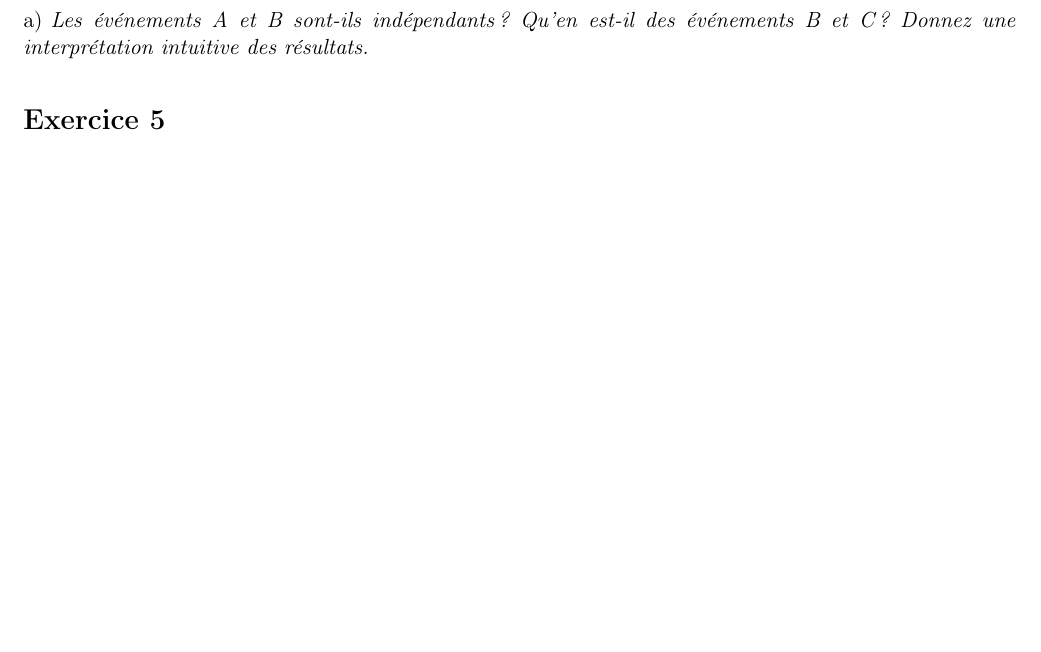
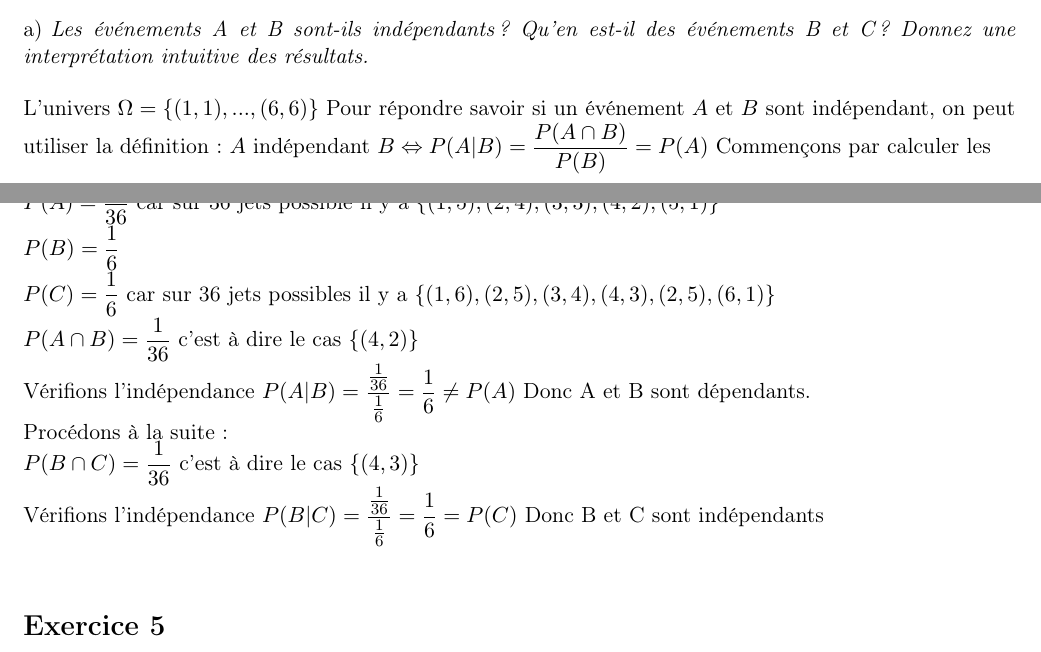
Before and after one commit to ODAncona/pst_collab, a LaTeX document (src/serie2/serie2.tex): part of page 5 of 5 before the commit and two parts of pages 4 and 5 of 6 after it, the two joined at a grey line, cut so that both start at the same text, the shorter picture padded with empty space. Compiled offline with pdfLaTeX.

Commit message:
serie2 exo4

```diff
--- a/src/serie2/serie2.tex
+++ b/src/serie2/serie2.tex
@@ -242,4 +242,15 @@
 		\begin{subexo}{Les événements A et B sont-ils indépendants ? Qu’en est-il des événements B et C ? Donnez une interprétation intuitive des résultats.}
+			\begin{flushleft}
+				L'univers $\Omega = \{(1,1),...,(6,6)\}$ Pour répondre savoir si un événement $A$ et $B$ sont indépendant, on peut utiliser la définition: $A $ indépendant $B \Leftrightarrow P(A | B) = \dfrac{P(A \cap B)}{P(B)}=P(A)$ Commençons par calculer les probabilités:
+				\\$P(A) = \dfrac{5}{36}$ car sur 36 jets possible il y a $\{(1,5),(2,4),(3,3),(4,2),(5,1)\}$
+				\\$P(B) = \dfrac{1}{6}$
+				\\$P(C) = \dfrac{1}{6}$ car sur 36 jets possibles il y a $\{(1,6),(2,5),(3,4),(4,3),(2,5),(6,1)\}$
+				\\$P(A \cap B) = \dfrac{1}{36}$ c'est à dire le cas $\{(4,2)\}$
+				\\Vérifions l'indépendance $P(A | B) = \dfrac{\frac{1}{36}}{\frac{1}{6}}=\dfrac{1}{6} \neq P(A)$ Donc A et B sont dépendants.
+				\\ Procédons à la suite:
+				\\$P(B\cap C) = \dfrac{1}{36}$ c'est à dire le cas $\{(4,3)\}$
+				\\Vérifions l'indépendance $P(B | C) = \dfrac{\frac{1}{36}}{\frac{1}{6}}=\dfrac{1}{6} = P(C)$ Donc B et C sont indépendants
+			\end{flushleft}
 		\end{subexo}
 	\end{exo}
 	%
```
Also changed, not shown: dst/serie2.pdf, src/serie2/serie2.tex (4 more changed lines).
